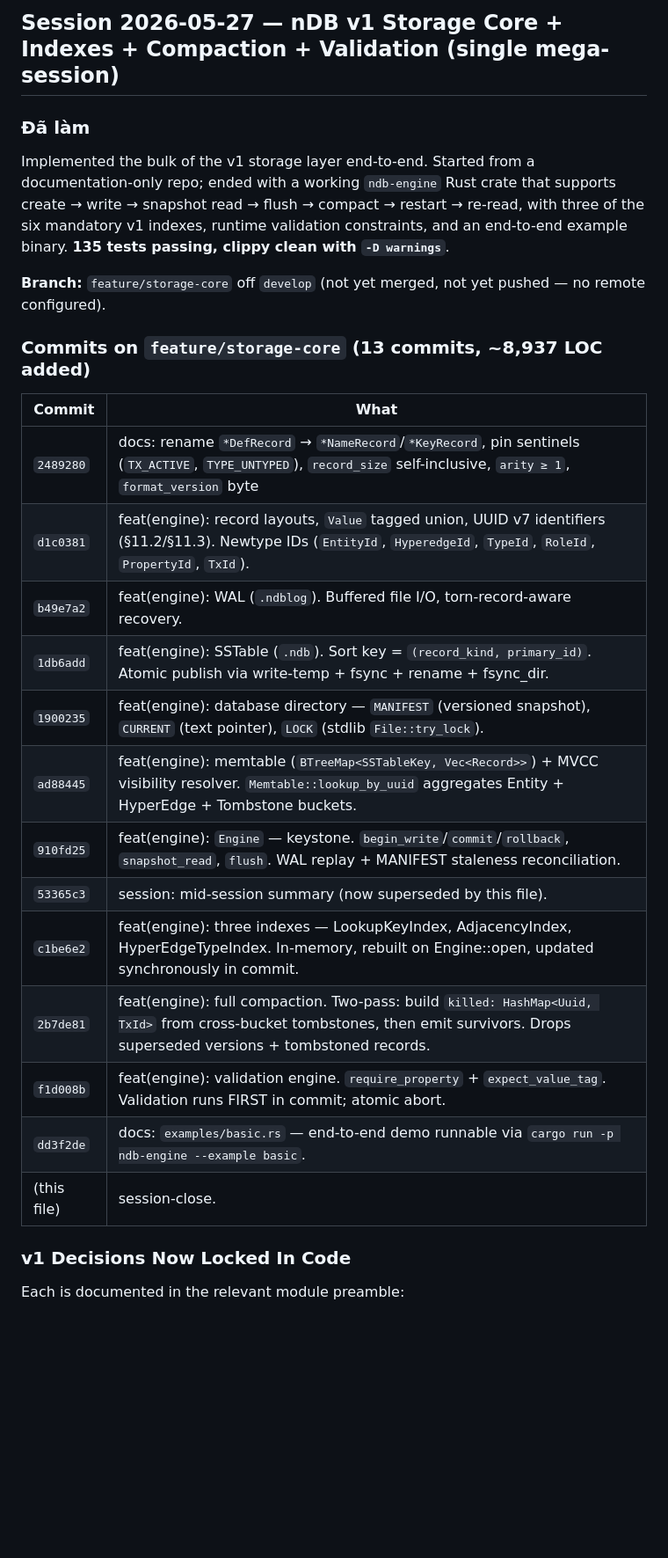
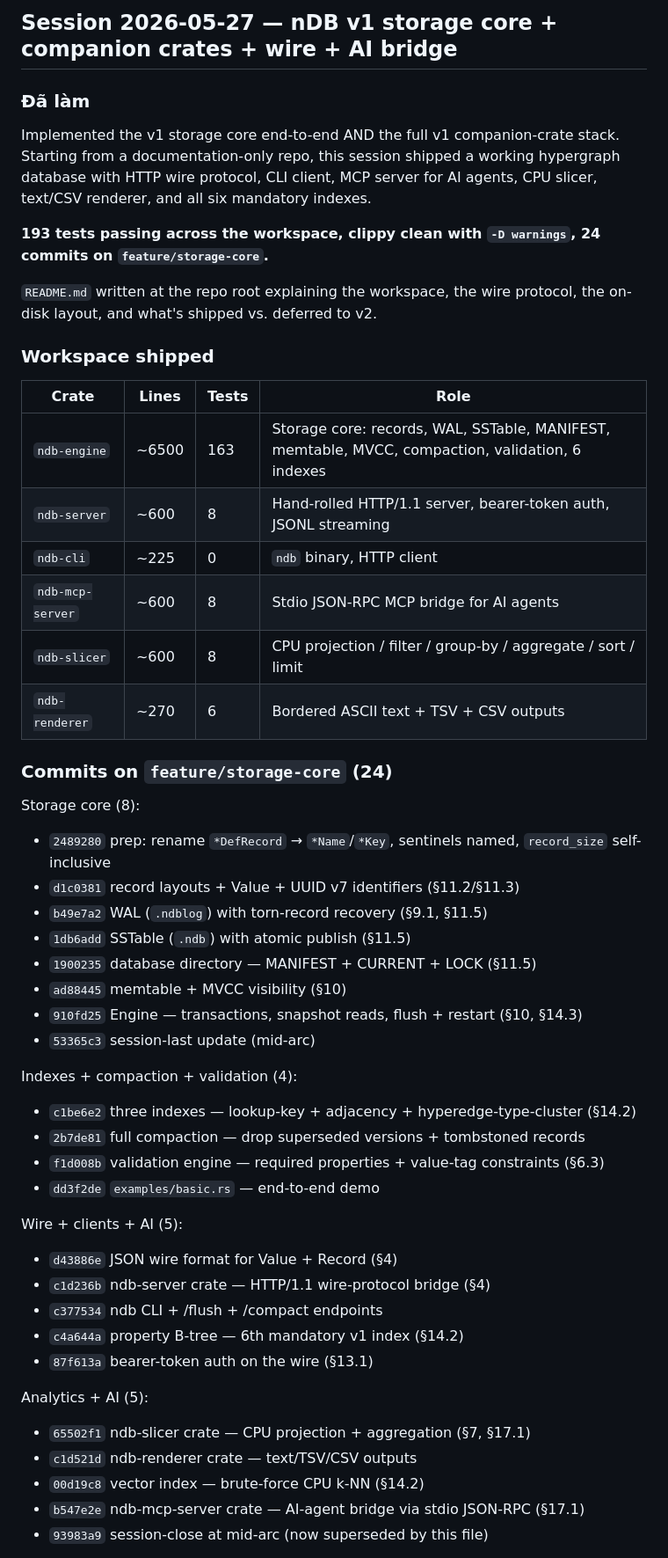
Before and after one commit to goldrag1/nDB, a Markdown page: .multi-session/session-last-ndb-architecture-foundation.md, the part around one of its changes. Shown at 88% size. GitHub-like rendering; blank space fills up the shorter version.

```diff
--- a/.multi-session/session-last-ndb-architecture-foundation.md
+++ b/.multi-session/session-last-ndb-architecture-foundation.md
@@ -1,29 +1,58 @@
-## Session 2026-05-27 — nDB v1 Storage Core + Indexes + Compaction + Validation (single mega-session)
+## Session 2026-05-27 — nDB v1 storage core + companion crates + wire + AI bridge
 
 ### Đã làm
 
-Implemented the bulk of the v1 storage layer end-to-end. Started from a documentation-only repo; ended with a working `ndb-engine` Rust crate that supports create → write → snapshot read → flush → compact → restart → re-read, with three of the six mandatory v1 indexes, runtime validation constraints, and an end-to-end example binary. **135 tests passing, clippy clean with `-D warnings`**.
+Implemented the v1 storage core end-to-end AND the full v1 companion-crate
+stack. Starting from a documentation-only repo, this session shipped a
+working hypergraph database with HTTP wire protocol, CLI client, MCP server
+for AI agents, CPU slicer, text/CSV renderer, and all six mandatory indexes.
 
-**Branch:** `feature/storage-core` off `develop` (not yet merged, not yet pushed — no remote configured).
+**193 tests passing across the workspace, clippy clean with `-D warnings`,
+24 commits on `feature/storage-core`.**
 
-### Commits on `feature/storage-core` (13 commits, ~8,937 LOC added)
+`README.md` written at the repo root explaining the workspace, the wire
+protocol, the on-disk layout, and what's shipped vs. deferred to v2.
 
-| Commit | What |
-|---|---|
-| `2489280` | docs: rename `*DefRecord` → `*NameRecord`/`*KeyRecord`, pin sentinels (`TX_ACTIVE`, `TYPE_UNTYPED`), `record_size` self-inclusive, `arity ≥ 1`, `format_version` byte |
-| `d1c0381` | feat(engine): record layouts, `Value` tagged union, UUID v7 identifiers (§11.2/§11.3). Newtype IDs (`EntityId`, `HyperedgeId`, `TypeId`, `RoleId`, `PropertyId`, `TxId`). |
-| `b49e7a2` | feat(engine): WAL (`.ndblog`). Buffered file I/O, torn-record-aware recovery. |
-| `1db6add` | feat(engine): SSTable (`.ndb`). Sort key = `(record_kind, primary_id)`. Atomic publish via write-temp + fsync + rename + fsync_dir. |
-| `1900235` | feat(engine): database directory — `MANIFEST` (versioned snapshot), `CURRENT` (text pointer), `LOCK` (stdlib `File::try_lock`). |
-| `ad88445` | feat(engine): memtable (`BTreeMap<SSTableKey, Vec<Record>>`) + MVCC visibility resolver. `Memtable::lookup_by_uuid` aggregates Entity + HyperEdge + Tombstone buckets. |
-| `910fd25` | feat(engine): `Engine` — keystone. `begin_write`/`commit`/`rollback`, `snapshot_read`, `flush`. WAL replay + MANIFEST staleness reconciliation. |
-| `53365c3` | session: mid-session summary (now superseded by this file). |
-| `c1be6e2` | feat(engine): three indexes — LookupKeyIndex, AdjacencyIndex, HyperEdgeTypeIndex. In-memory, rebuilt on Engine::open, updated synchronously in commit. |
-| `2b7de81` | feat(engine): full compaction. Two-pass: build `killed: HashMap<Uuid, TxId>` from cross-bucket tombstones, then emit survivors. Drops superseded versions + tombstoned records. |
-| `f1d008b` | feat(engine): validation engine. `require_property` + `expect_value_tag`. Validation runs FIRST in commit; atomic abort. |
-| `dd3f2de` | docs: `examples/basic.rs` — end-to-end demo runnable via `cargo run -p ndb-engine --example basic`. |
-| (this file) | session-close. |
+### Workspace shipped
 
-### v1 Decisions Now Locked In Code
+| Crate              | Lines     | Tests | Role                                                                                  |
+|--------------------|-----------|-------|---------------------------------------------------------------------------------------|
+| `ndb-engine`       | ~6500     | 163   | Storage core: records, WAL, SSTable, MANIFEST, memtable, MVCC, compaction, validation, 6 indexes |
+| `ndb-server`       | ~600      | 8     | Hand-rolled HTTP/1.1 server, bearer-token auth, JSONL streaming                       |
+| `ndb-cli`          | ~225      | 0     | `ndb` binary, HTTP client                                                             |
+| `ndb-mcp-server`   | ~600      | 8     | Stdio JSON-RPC MCP bridge for AI agents                                               |
+| `ndb-slicer`       | ~600      | 8     | CPU projection / filter / group-by / aggregate / sort / limit                         |
+| `ndb-renderer`     | ~270      | 6     | Bordered ASCII text + TSV + CSV outputs                                               |
 
-Each is documented in the relevant module preamble:
+### Commits on `feature/storage-core` (24)
+
+Storage core (8):
+- `2489280` prep: rename `*DefRecord` → `*Name`/`*Key`, sentinels named, `record_size` self-inclusive
+- `d1c0381` record layouts + Value + UUID v7 identifiers (§11.2/§11.3)
+- `b49e7a2` WAL (`.ndblog`) with torn-record recovery (§9.1, §11.5)
+- `1db6add` SSTable (`.ndb`) with atomic publish (§11.5)
+- `1900235` database directory — MANIFEST + CURRENT + LOCK (§11.5)
+- `ad88445` memtable + MVCC visibility (§10)
+- `910fd25` Engine — transactions, snapshot reads, flush + restart (§10, §14.3)
+- `53365c3` session-last update (mid-arc)
+
+Indexes + compaction + validation (4):
+- `c1be6e2` three indexes — lookup-key + adjacency + hyperedge-type-cluster (§14.2)
+- `2b7de81` full compaction — drop superseded versions + tombstoned records
+- `f1d008b` validation engine — required properties + value-tag constraints (§6.3)
+- `dd3f2de` `examples/basic.rs` — end-to-end demo
+
+Wire + clients + AI (5):
+- `d43886e` JSON wire format for Value + Record (§4)
+- `c1d236b` ndb-server crate — HTTP/1.1 wire-protocol bridge (§4)
+- `c377534` ndb CLI + /flush + /compact endpoints
+- `c4a644a` property B-tree — 6th mandatory v1 index (§14.2)
+- `87f613a` bearer-token auth on the wire (§13.1)
+
+Analytics + AI (5):
+- `65502f1` ndb-slicer crate — CPU projection + aggregation (§7, §17.1)
+- `c1d521d` ndb-renderer crate — text/TSV/CSV outputs
+- `00d19c8` vector index — brute-force CPU k-NN (§14.2)
+- `b547e2e` ndb-mcp-server crate — AI-agent bridge via stdio JSON-RPC (§17.1)
+- `93983a9` session-close at mid-arc (now superseded by this file)
+
```
Also changed, not shown: other parts of .multi-session/session-last-ndb-architecture-foundation.md (+68 -111 lines), README.md (added, +138 -0 lines).
